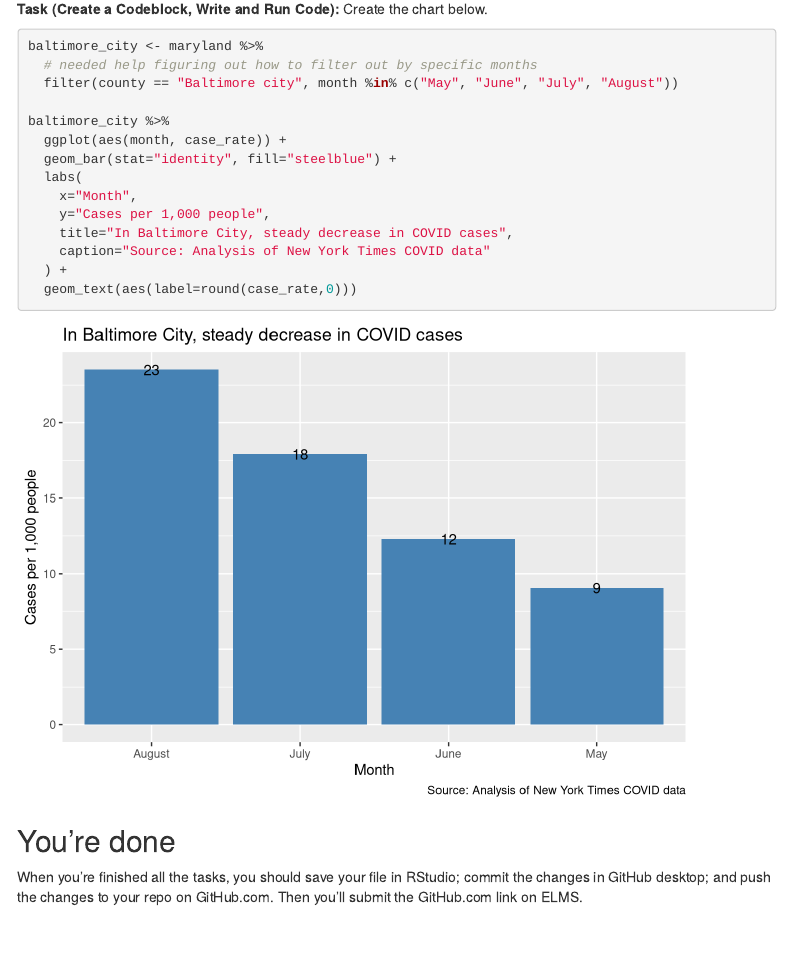
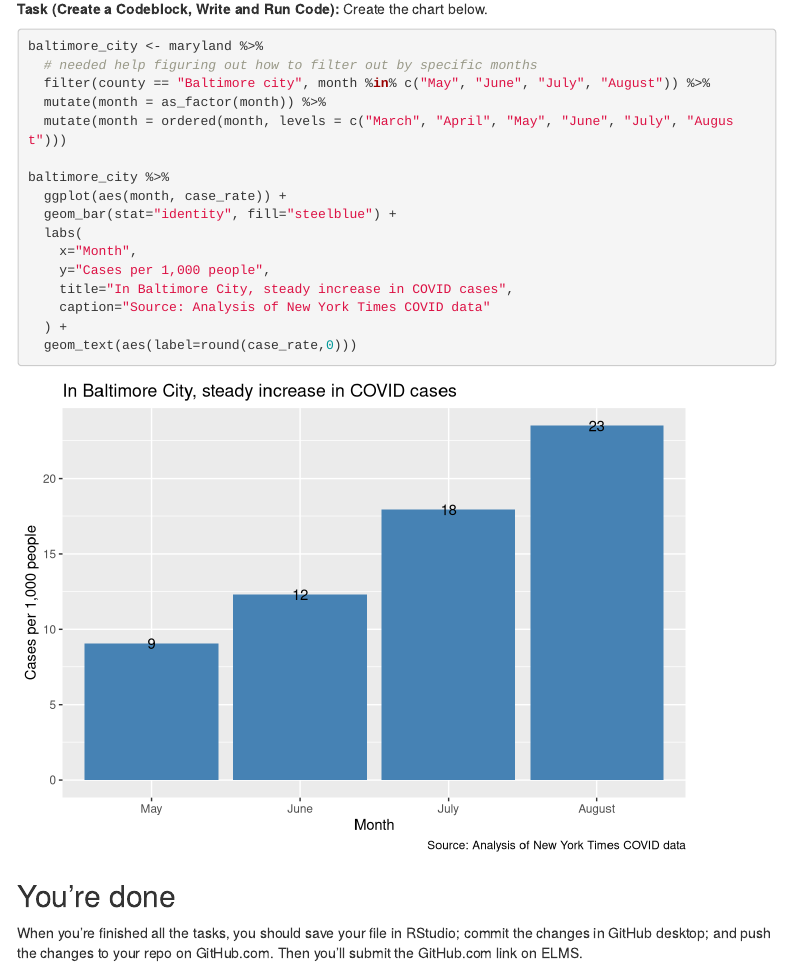
Before and after one commit to tbergel/TB_2020_fall_data_journalism, an R Markdown document (labs/lab_11/lab_11_workbook.Rmd): the page in a window 1100 px wide, from 7880 px down. Rendered offline with R 4.5, knitr and Pandoc, with nearby package versions; some code elsewhere in the file could not run offline; menus at the side of the page are left out.

Commit message:
Update lab_11_workbook.Rmd

````diff
--- a/labs/lab_11/lab_11_workbook.Rmd
+++ b/labs/lab_11/lab_11_workbook.Rmd
@@ -248,7 +248,9 @@ Create a code block below, and create a bar chart showing the increase in case r
 ```{r}
 baltimore_city <- maryland %>%
   # needed help figuring out how to filter out by specific months
-  filter(county == "Baltimore city", month %in% c("May", "June", "July", "August"))
+  filter(county == "Baltimore city", month %in% c("May", "June", "July", "August")) %>%
+  mutate(month = as_factor(month)) %>%
+  mutate(month = ordered(month, levels = c("March", "April", "May", "June", "July", "August")))
 
 baltimore_city %>%
   ggplot(aes(month, case_rate)) +
@@ -256,7 +258,7 @@ baltimore_city %>%
   labs(
     x="Month",
     y="Cases per 1,000 people",
-    title="In Baltimore City, steady decrease in COVID cases",
+    title="In Baltimore City, steady increase in COVID cases",
     caption="Source: Analysis of New York Times COVID data"
   ) +
   geom_text(aes(label=round(case_rate,0)))
````
